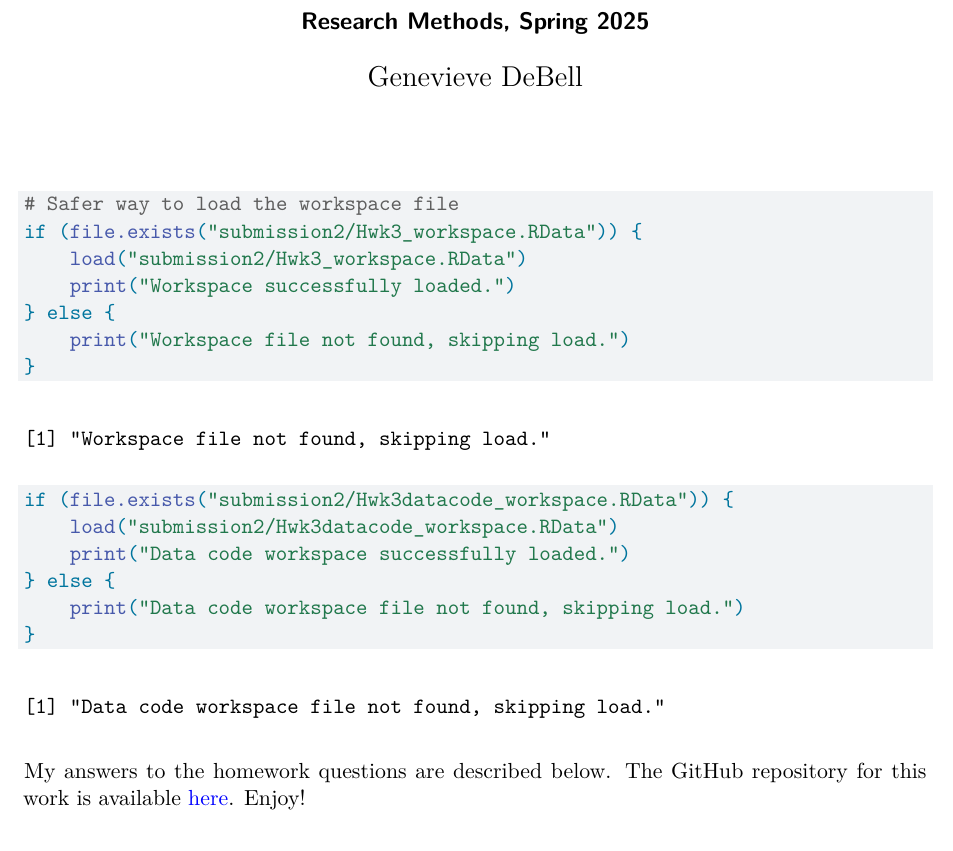
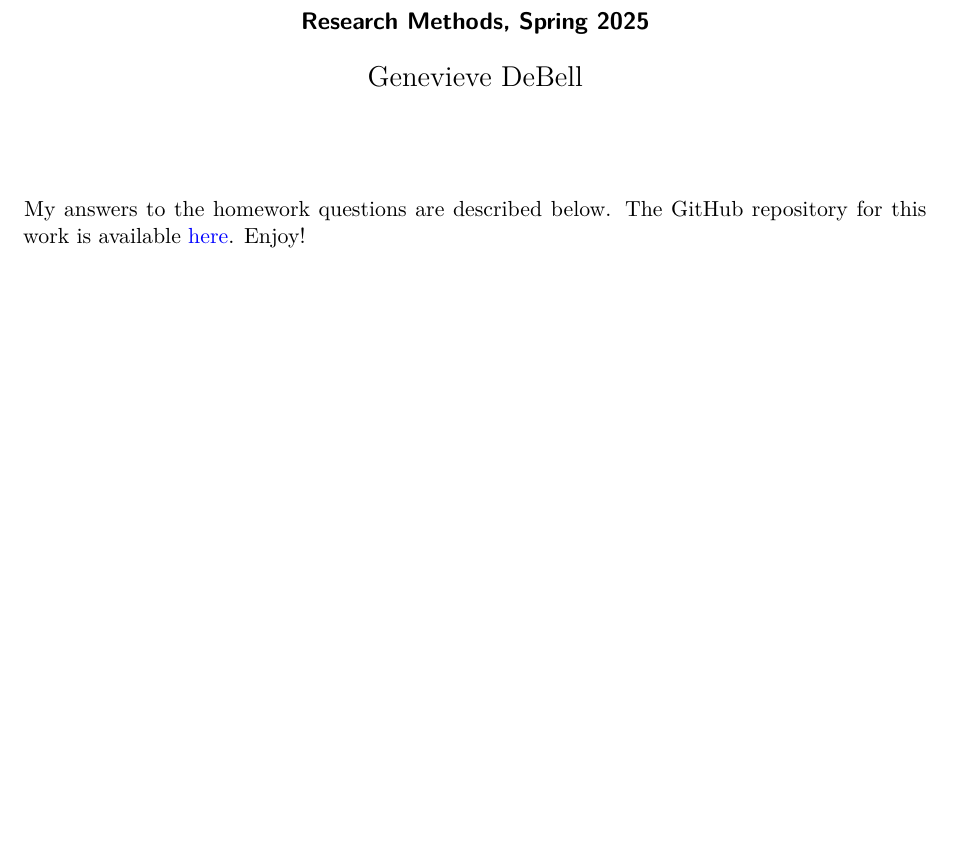
Before and after one commit to genevievedebell/hwk3, a Quarto document (submission2/results/debell-g-3-2.qmd): part of page 1 of 2 before the commit and part of page 1 of 3 after it, cut so that both start at the same text, the shorter picture padded with empty space. Rendered offline with R 4.5, knitr and Pandoc in place of Quarto, then LaTeX, with nearby package versions; code that draws random numbers runs with fixed seeds of ours; some code elsewhere in the file could not run offline; the gapminder table comes from the copy in Python's plotly package.

Commit message:
12:15 commit

````diff
--- a/submission2/results/debell-g-3-2.qmd
+++ b/submission2/results/debell-g-3-2.qmd
@@ -21,20 +21,11 @@ pacman::p_load(tidyverse, ggplot2, dplyr, lubridate, readr, readxl, hrbrthemes,
                kableExtra, tinytex)
 ```
 ```{r}
-# Safer way to load the workspace file
-if (file.exists("submission2/Hwk3_workspace.RData")) {
-    load("submission2/Hwk3_workspace.RData")
-    print("Workspace successfully loaded.")
-} else {
-    print("Workspace file not found, skipping load.")
-}
+#| include: false
+#| eval: true
+load("Hwk3_workspace.RData")
+load("Hwk3datacode_workspace.RData")
 
-if (file.exists("submission2/Hwk3datacode_workspace.RData")) {
-    load("submission2/Hwk3datacode_workspace.RData")
-    print("Data code workspace successfully loaded.")
-} else {
-    print("Data code workspace file not found, skipping load.")
-}
 ```
 My answers to the homework questions are described below. The GitHub repository for this work is available [here](https://github.com/genevievedebell/hwk3). Enjoy!
 
````
Also changed, not shown: submission2/analysis/analysis3-2.R (+1 -1 lines), submission2/data-code/TaxBurden_Data.R (+1 -1 lines), Hwk3_workspace.RData (added), Hwk3datacode_workspace.RData (added), submission2/Hwk3_workspace.Rdata (deleted), submission2/Hwk3datacode_workspace.Rdata (deleted).
